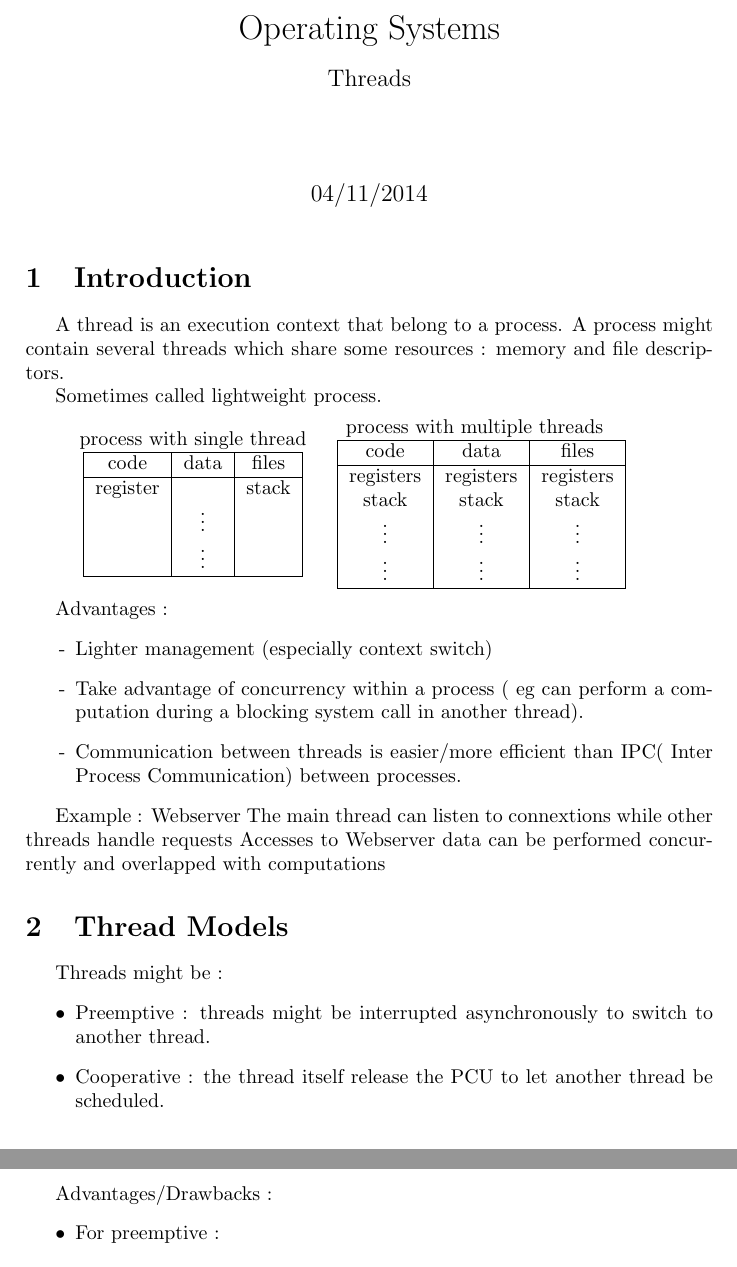
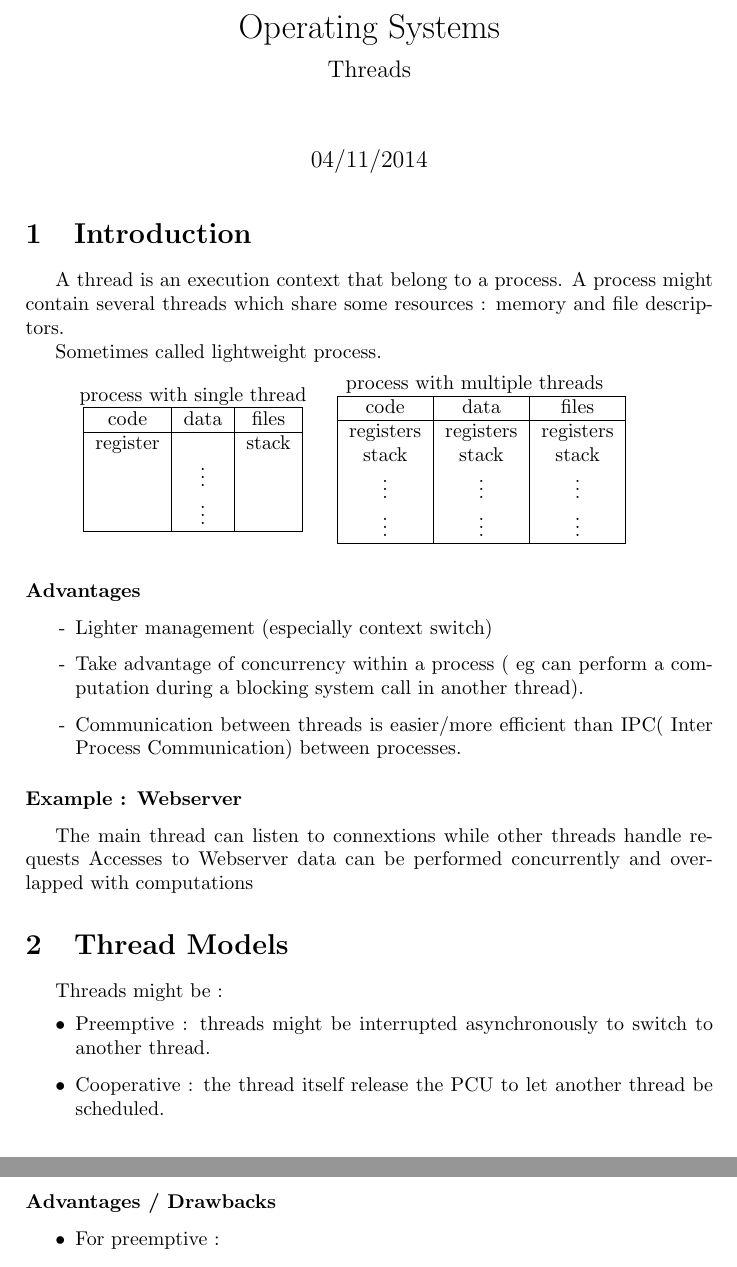
Before and after one commit to loic-vial/mosig_app, a LaTeX document (threads.tex): two parts of pages 1 and 2 of 2, joined at a grey line, cut so that both start at the same text. Compiled offline with pdfLaTeX.

```diff
--- a/threads.tex
+++ b/threads.tex
@@ -78,14 +78,14 @@
 \end{minipage}
 \vspace{0.2cm}
 
-Advantages :
+\subsubsection*{Advantages}
 \begin{enumerate}[label=-]
 	\item Lighter management (especially context switch)
 	\item Take advantage of concurrency within a process ( eg can perform a computation during a blocking system call in another thread).
 	\item Communication between threads is easier/more efficient than IPC( Inter Process Communication) between processes.
 \end{enumerate}
 
-Example : Webserver
+\subsubsection*{Example : Webserver}
 The main thread can listen to connextions while other threads handle requests
 Accesses to Webserver data can be performed concurrently and overlapped with computations
 
```
Also changed, not shown: threads.tex (2 more changed lines).
